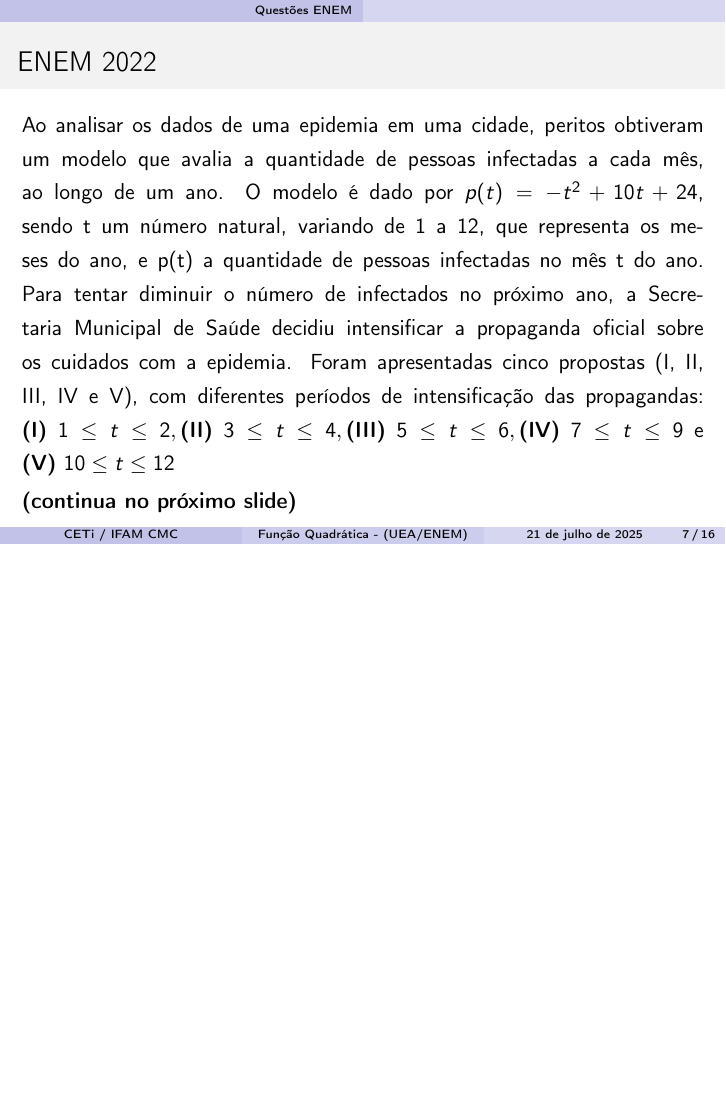
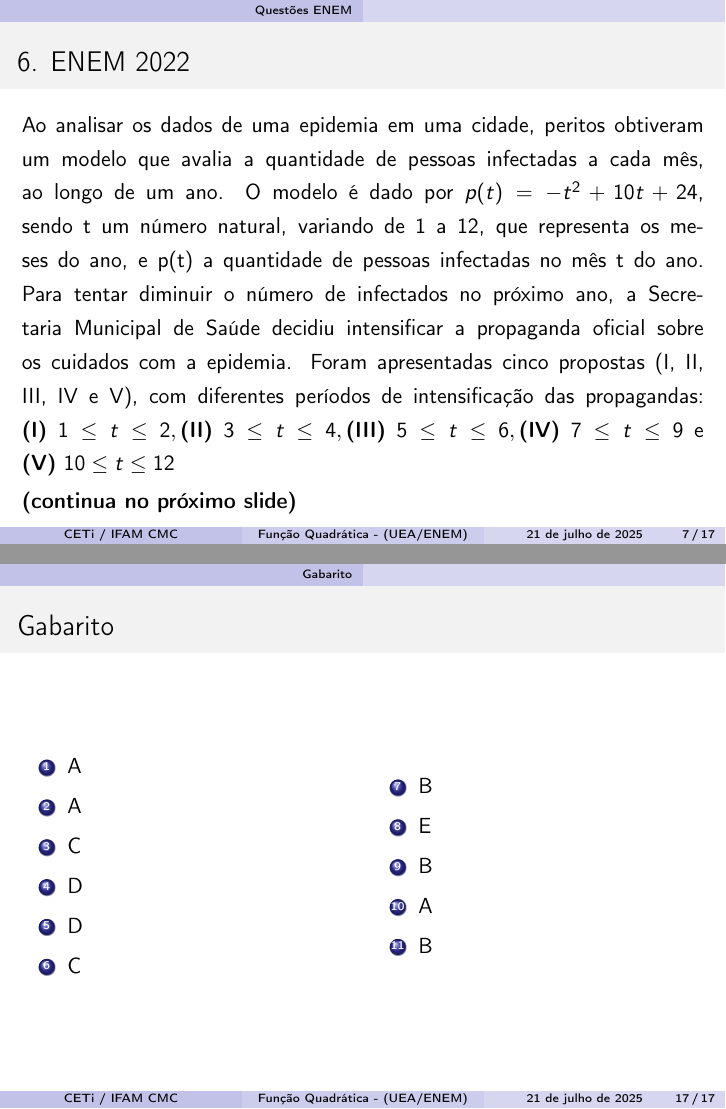
Before and after one commit to ovictorjo3/PIBID, LaTeX slides (Aulão___Função_quadrática___CETi_2025/main.tex): page 7 of 16 before the commit and pages 7 and 17 of 17 after it, the two joined at a grey line, the shorter picture padded with empty space. Compiled offline with pdfLaTeX.

Commit message:
adicionado gabarito

```diff
--- a/Aulão___Função_quadrática___CETi_2025/main.tex
+++ b/Aulão___Função_quadrática___CETi_2025/main.tex
@@ -144,7 +144,7 @@
 
 \section{Questões ENEM}
 
-\begin{frame}{ENEM 2022}
+\begin{frame}{6. ENEM 2022}
 
     Ao analisar os dados de uma epidemia em uma cidade, peritos obtiveram um modelo que avalia a quantidade de pessoas infectadas a cada mês, ao longo de um ano. O modelo é dado por $p(t)=-t^{2}+10t+24$, sendo t um número natural, variando de 1 a 12, que representa os meses do ano, e p(t) a quantidade de pessoas infectadas no mês t do ano. Para tentar diminuir o número de infectados no próximo ano, a Secretaria Municipal de Saúde decidiu intensificar a propaganda oficial sobre os cuidados com a epidemia. Foram apresentadas cinco propostas (I, II, III, IV e V), com diferentes períodos de intensificação das propagandas: $\textbf{(I)}\ 1 \leq t \leq 2, \textbf{(II)}\ 3 \leq t \leq 4, \textbf{(III)}\ 5 \leq t \leq 6, \textbf{(IV)}\ 7 \leq t \leq 9$ e $\textbf{(V)}\ 10 \leq t \leq 12$
 
@@ -267,4 +267,34 @@
         \item 17 m
     \end{enumerate}
 \end{frame}
+
+\section{Gabarito}
+
+\begin{frame}{Gabarito}
+    \begin{columns}
+
+    \column{0.48\textwidth}
+    \begin{enumerate}
+      \item A
+      \item A
+      \item C
+      \item D
+      \item D
+      \item C
+    \end{enumerate}
+
+    \column{0.48\textwidth}
+    \begin{enumerate}
+      \setcounter{enumi}{6}
+      \item B
+      \item E
+      \item B
+      \item A
+      \item B
+
+    \end{enumerate}
+
+  \end{columns}
+\end{frame}
+
 \end{document}
```
Also changed, not shown: Aulão___Função_quadrática___CETi_2025/main.tex (20 more changed lines).
